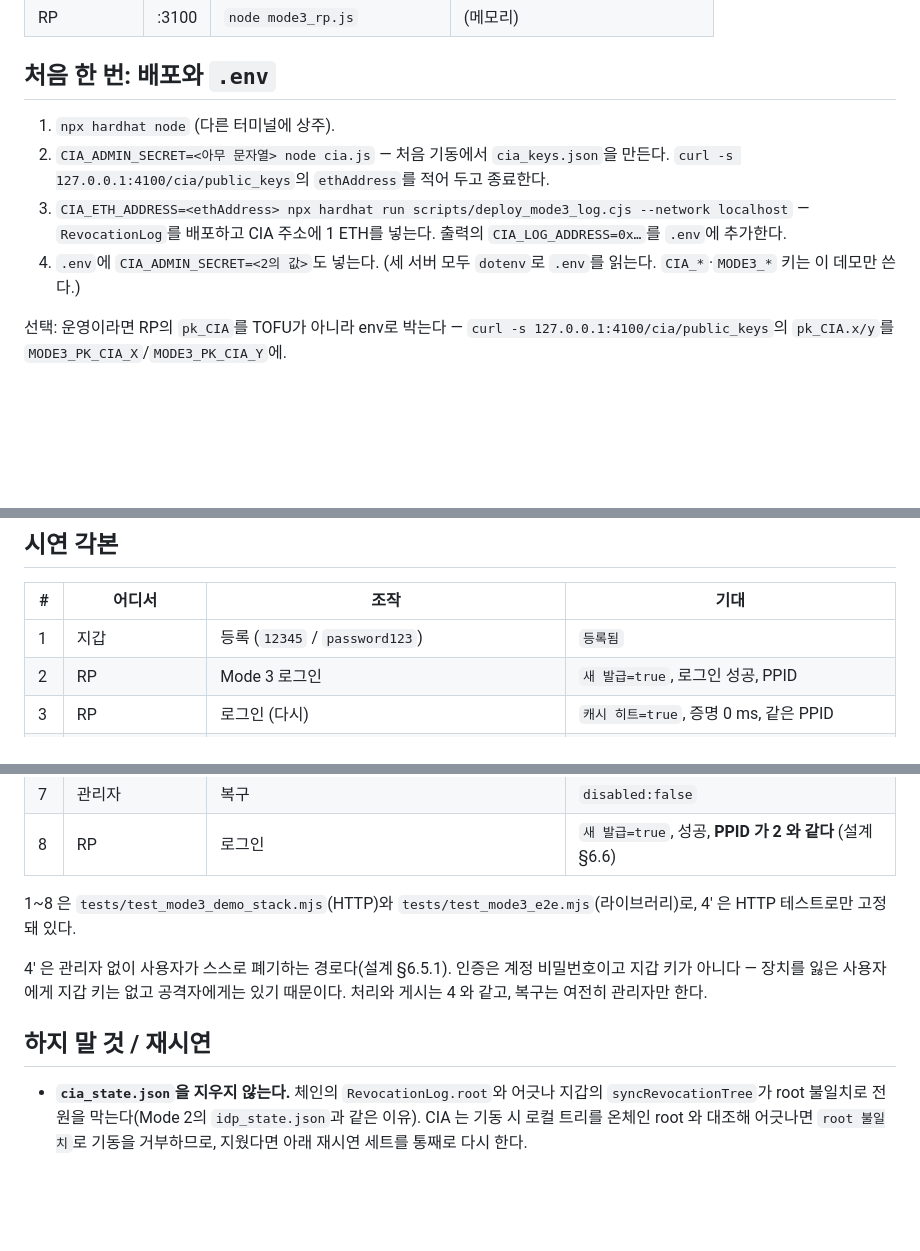
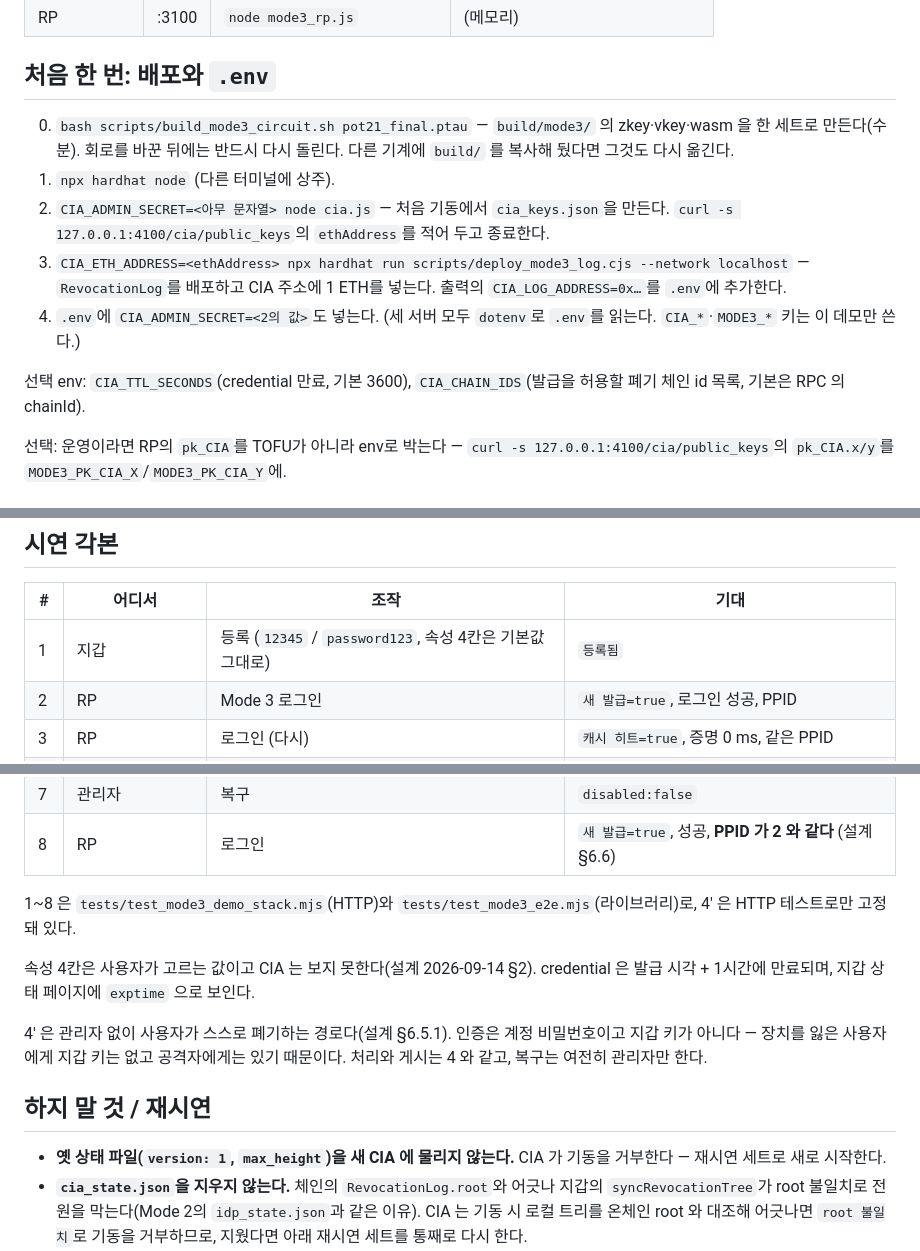
Before and after one commit to mhjung93/google-oidc-demo, a Markdown page: docs/MODE3_DEMO.md, 3 parts joined by grey strips. GitHub-like rendering; blank space fills up the shorter version.

Commit message:
docs(mode3): 데모 문서에 회로 빌드 스크립트, TTL·chainid env, 속성 입력, 상태 파일 v2 주의
Co-Authored-By: Claude Fable 5.1 <noreply@anthropic.com>
Claude-Session: https://claude.ai/code/session_01LFKj24gQ9a9eWQ1cZFjhX8

```diff
--- a/docs/MODE3_DEMO.md
+++ b/docs/MODE3_DEMO.md
@@ -16,10 +16,14 @@ Mode 2 데모(:3000/:4000/:5001)와 **공존**한다. 포트·상태 파일이
 
 ## 처음 한 번: 배포와 `.env`
 
+0. `bash scripts/build_mode3_circuit.sh pot21_final.ptau` — `build/mode3/` 의 zkey·vkey·wasm 을 한 세트로 만든다(수 분).
+   회로를 바꾼 뒤에는 반드시 다시 돌린다. 다른 기계에 `build/` 를 복사해 뒀다면 그것도 다시 옮긴다.
 1. `npx hardhat node` (다른 터미널에 상주).
 2. `CIA_ADMIN_SECRET=<아무 문자열> node cia.js` — 처음 기동에서 `cia_keys.json`을 만든다. `curl -s 127.0.0.1:4100/cia/public_keys`의 `ethAddress`를 적어 두고 종료한다.
 3. `CIA_ETH_ADDRESS=<ethAddress> npx hardhat run scripts/deploy_mode3_log.cjs --network localhost` — `RevocationLog`를 배포하고 CIA 주소에 1 ETH를 넣는다. 출력의 `CIA_LOG_ADDRESS=0x…`를 `.env`에 추가한다.
 4. `.env`에 `CIA_ADMIN_SECRET=<2의 값>`도 넣는다. (세 서버 모두 `dotenv`로 `.env`를 읽는다. `CIA_*`·`MODE3_*` 키는 이 데모만 쓴다.)
+
+선택 env: `CIA_TTL_SECONDS`(credential 만료, 기본 3600), `CIA_CHAIN_IDS`(발급을 허용할 폐기 체인 id 목록, 기본은 RPC 의 chainId).
 
 선택: 운영이라면 RP의 `pk_CIA`를 TOFU가 아니라 env로 박는다 — `curl -s 127.0.0.1:4100/cia/public_keys`의 `pk_CIA.x/y`를 `MODE3_PK_CIA_X`/`MODE3_PK_CIA_Y`에.
 
@@ -40,7 +44,7 @@ RP 페이지는 반드시 `127.0.0.1`로 연다 — 지갑 에이전트의 CORS
 
 | # | 어디서 | 조작 | 기대 |
 |---|---|---|---|
-| 1 | 지갑 | 등록 (`12345` / `password123`) | `등록됨` |
+| 1 | 지갑 | 등록 (`12345` / `password123`, 속성 4칸은 기본값 그대로) | `등록됨` |
 | 2 | RP | Mode 3 로그인 | `새 발급=true`, 로그인 성공, PPID |
 | 3 | RP | 로그인 (다시) | `캐시 히트=true`, 증명 0 ms, 같은 PPID |
 | 4 | 관리자 | 계정 폐기 → 게시 | `published:true`, epoch +1 |
@@ -52,11 +56,14 @@ RP 페이지는 반드시 `127.0.0.1`로 연다 — 지갑 에이전트의 CORS
 
 1~8 은 `tests/test_mode3_demo_stack.mjs`(HTTP)와 `tests/test_mode3_e2e.mjs`(라이브러리)로, 4′ 은 HTTP 테스트로만 고정돼 있다.
 
+속성 4칸은 사용자가 고르는 값이고 CIA 는 보지 못한다(설계 2026-09-14 §2). credential 은 발급 시각 + 1시간에 만료되며, 지갑 상태 페이지에 `exptime` 으로 보인다.
+
 4′ 은 관리자 없이 사용자가 스스로 폐기하는 경로다(설계 §6.5.1). 인증은 계정 비밀번호이고 지갑 키가 아니다 —
 장치를 잃은 사용자에게 지갑 키는 없고 공격자에게는 있기 때문이다. 처리와 게시는 4 와 같고, 복구는 여전히 관리자만 한다.
 
 ## 하지 말 것 / 재시연
 
+- **옛 상태 파일(`version: 1`, `max_height`)을 새 CIA 에 물리지 않는다.** CIA 가 기동을 거부한다 — 재시연 세트로 새로 시작한다.
 - **`cia_state.json`을 지우지 않는다.** 체인의 `RevocationLog.root`와 어긋나 지갑의 `syncRevocationTree`가 root 불일치로 전원을 막는다(Mode 2의 `idp_state.json`과 같은 이유). CIA 는 기동 시 로컬 트리를 온체인 root 와 대조해 어긋나면 `root 불일치`로 기동을 거부하므로, 지웠다면 아래 재시연 세트를 통째로 다시 한다.
 - 재시연은 **한 세트로만**: hardhat 노드 재시작 → 위 "처음 한 번" 2~3(재배포, `.env`의 `CIA_LOG_ADDRESS` 갱신) → `cia_state.json`·`mode3_wallet_state.json` 삭제 → 세 서버 재시작. `cia_keys.json`은 그대로 둬도 된다 — 게시 서명이 로그 주소를 덮으므로 같은 키로 재배포해도 옛 로그의 게시를 새 로그에 재생할 수 없다.
 - 데모 계정은 `cia.js`의 `DEMO_ACCOUNTS`(`testuser`/`password123` → uid 12345, `alice`/`alicepw` → uid 67890). 지갑 에이전트는 한 계정만 등록한다.
```
